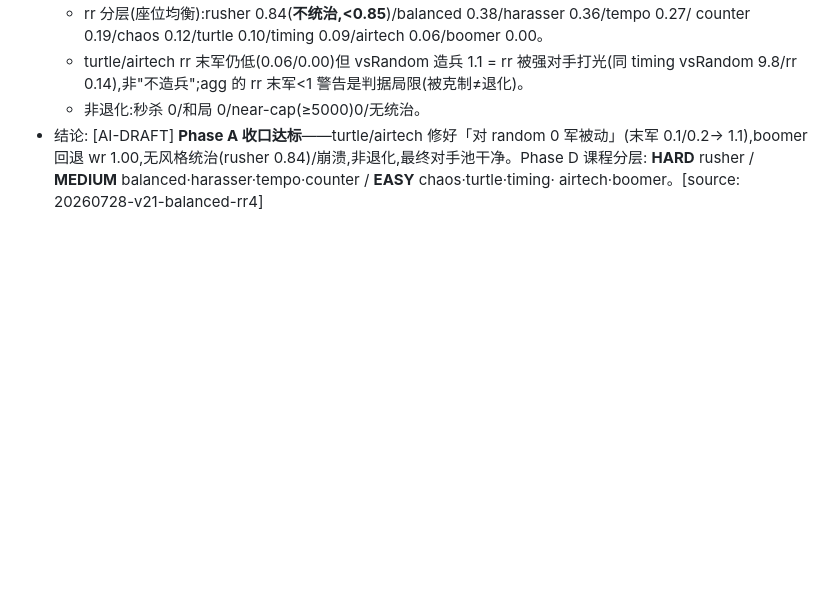
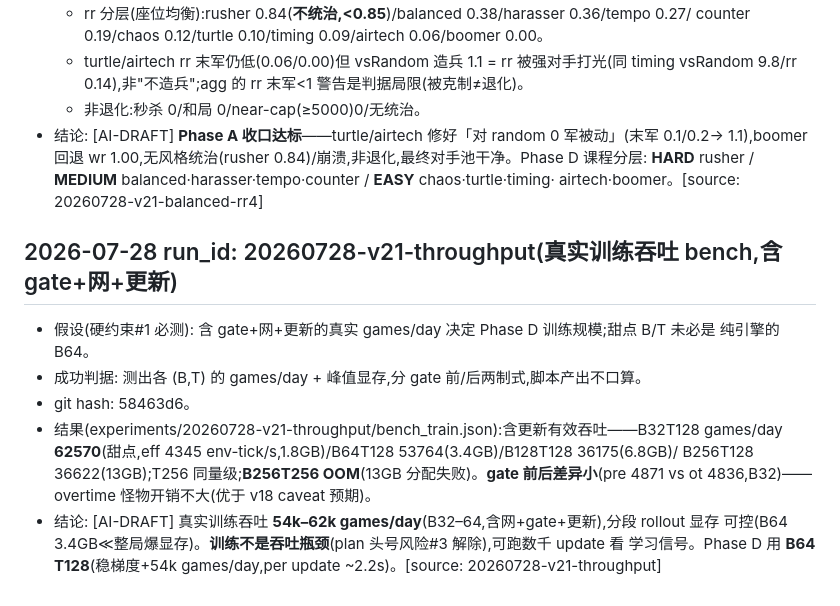
Before and after one commit to Asada-Sinon/TEOW, a Markdown page: research-log.md, the part around the change. Drawn GitHub-style; blank space fills up the shorter version.

```diff
--- a/research-log.md
+++ b/research-log.md
@@ -306,3 +306,16 @@
   1.1),boomer 回退 wr 1.00,无风格统治(rusher 0.84)/崩溃,非退化,最终对手池干净。Phase D 课程分层:
   **HARD** rusher / **MEDIUM** balanced·harasser·tempo·counter / **EASY** chaos·turtle·timing·
   airtech·boomer。[source: 20260728-v21-balanced-rr4]
+
+## 2026-07-28  run_id: 20260728-v21-throughput(真实训练吞吐 bench,含 gate+网+更新)
+- 假设(硬约束#1 必测): 含 gate+网+更新的真实 games/day 决定 Phase D 训练规模;甜点 B/T 未必是
+  纯引擎的 B64。
+- 成功判据: 测出各 (B,T) 的 games/day + 峰值显存,分 gate 前/后两制式,脚本产出不口算。
+- git hash: 58463d6。
+- 结果(experiments/20260728-v21-throughput/bench_train.json):含更新有效吞吐——B32T128 games/day
+  **62570**(甜点,eff 4345 env-tick/s,1.8GB)/B64T128 53764(3.4GB)/B128T128 36175(6.8GB)/
+  B256T128 36622(13GB);T256 同量级;**B256T256 OOM**(13GB 分配失败)。**gate 前后差异小**(pre
+  4871 vs ot 4836,B32)——overtime 怪物开销不大(优于 v18 caveat 预期)。
+- 结论: [AI-DRAFT] 真实训练吞吐 **54k–62k games/day**(B32–64,含网+gate+更新),分段 rollout 显存
+  可控(B64 3.4GB≪整局爆显存)。**训练不是吞吐瓶颈**(plan 头号风险#3 解除),可跑数千 update 看
+  学习信号。Phase D 用 **B64 T128**(稳梯度+54k games/day,per update ~2.2s)。[source: 20260728-v21-throughput]
```
Also changed, not shown: docs/changelog/v2.1.md (added, +43 -0 lines).
